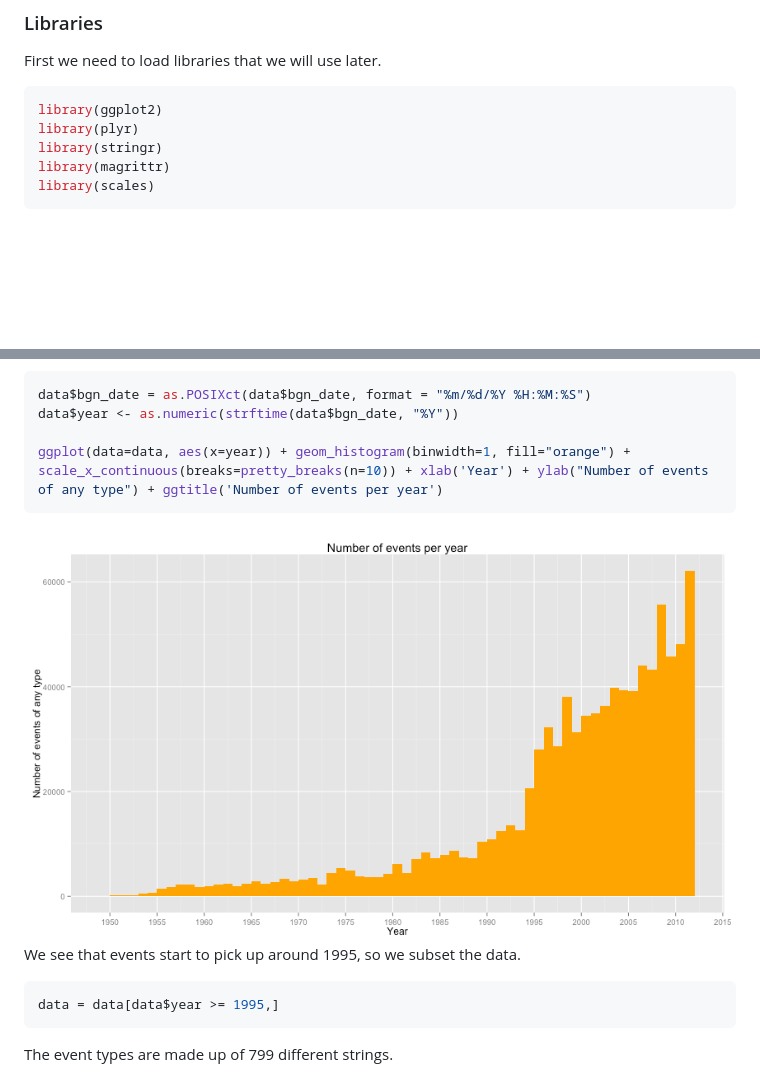
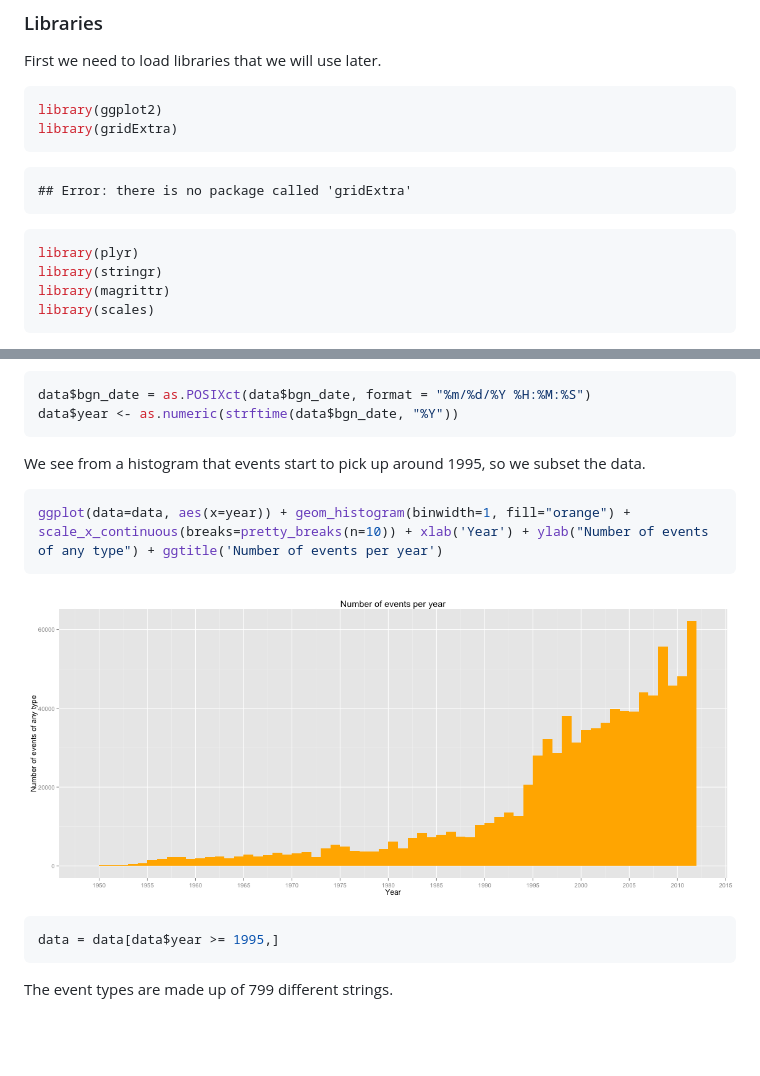
Before and after one commit to martisak/RepData_PeerAssessment2, a Markdown page: report.md, 2 parts joined by grey strips. Rendered like a GitHub page; pictures changed too: figure/histogram_year.png; blank space fills up the shorter version.

````diff
--- a/report.md
+++ b/report.md
@@ -15,6 +15,14 @@ First we need to load libraries that we will use later.
 
 ```r
 library(ggplot2)
+library(gridExtra)
+```
+
+```
+## Error: there is no package called 'gridExtra'
+```
+
+```r
 library(plyr)
 library(stringr)
 library(magrittr)
@@ -53,12 +61,17 @@ We know that the events in the database start in the year 1950 and end in Novemb
 ```r
 data$bgn_date = as.POSIXct(data$bgn_date, format = "%m/%d/%Y %H:%M:%S")
 data$year <- as.numeric(strftime(data$bgn_date, "%Y"))
+```
 
+
+We see from a histogram that events start to pick up around 1995, so we subset the data.
+
+
+```r
 ggplot(data=data, aes(x=year)) + geom_histogram(binwidth=1, fill="orange") + scale_x_continuous(breaks=pretty_breaks(n=10)) + xlab('Year') + ylab("Number of events of any type") + ggtitle('Number of events per year')
 ```
 
 ![plot of chunk histogram_year](figure/histogram_year.png)
-We see that events start to pick up around 1995, so we subset the data.
 
 
 ```r
````
Also changed, not shown: other parts of report.md (+108 -3 lines), figure/aggregate_health.png (added), figure/health_and_damage.png (added), 1 other file.
